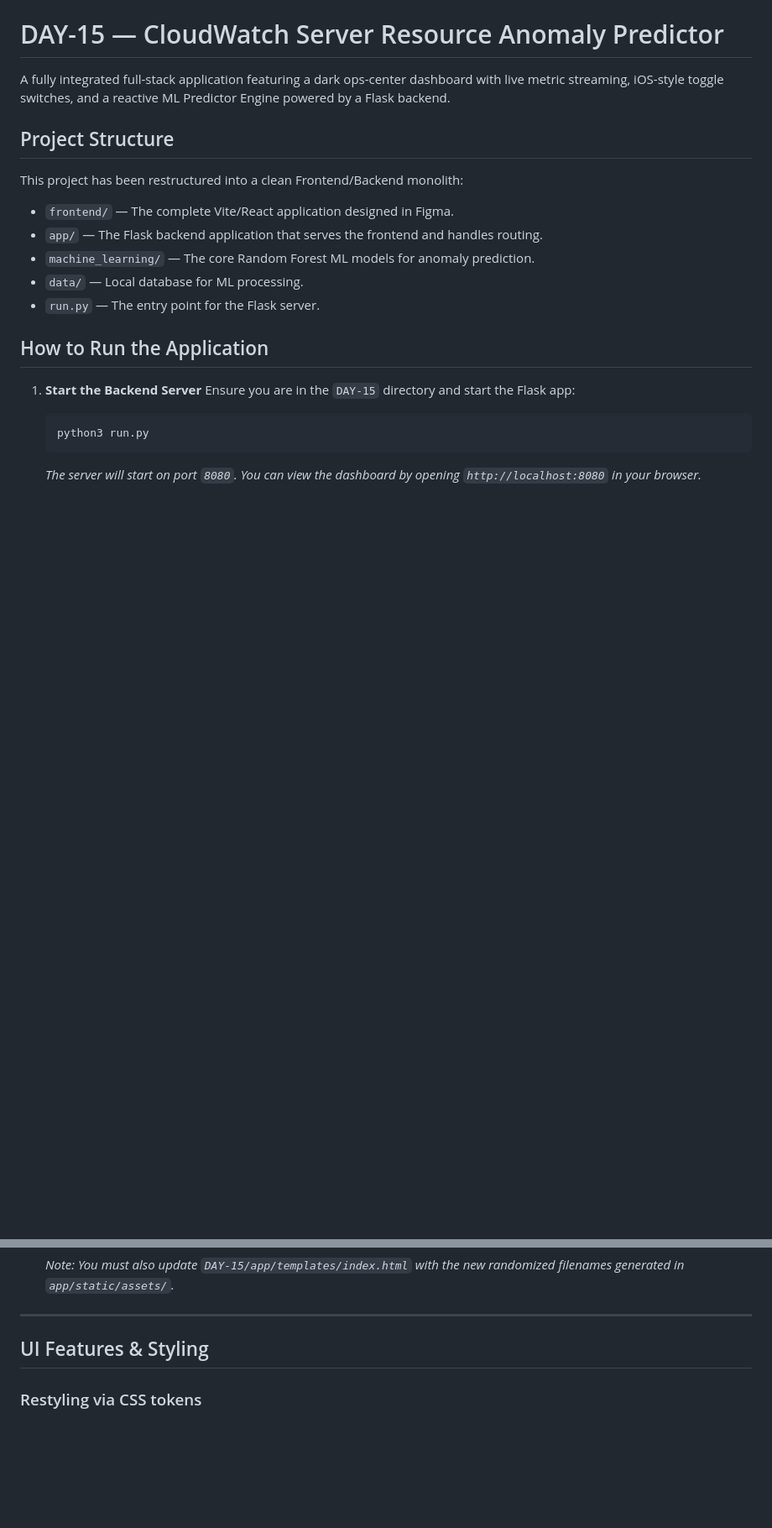
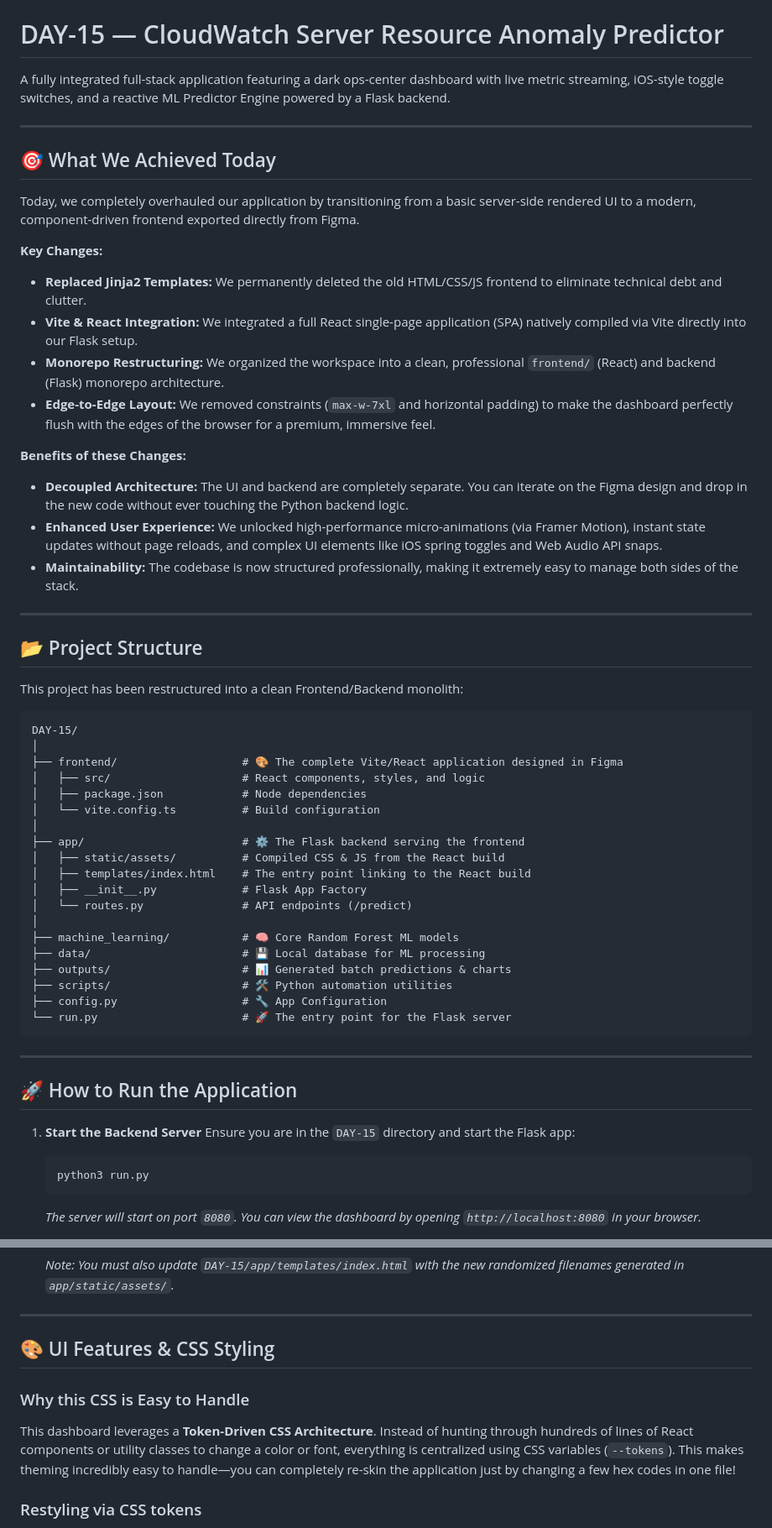
Before and after one commit to Mokshagnatej/Internship-Innolift-Ventures, a Markdown page: Track-3/DAY-15/README.md, 2 parts joined by grey strips. Shown at 84% size. GitHub-like rendering; blank space fills up the shorter version.

Commit message:
refactor: transition to React/Vite frontend with monorepo structure and updated documentation

````diff
--- a/Track-3/DAY-15/README.md
+++ b/Track-3/DAY-15/README.md
@@ -2,17 +2,54 @@
 
 A fully integrated full-stack application featuring a dark ops-center dashboard with live metric streaming, iOS-style toggle switches, and a reactive ML Predictor Engine powered by a Flask backend.
 
-## Project Structure
+---
+
+## 🎯 What We Achieved Today
+
+Today, we completely overhauled our application by transitioning from a basic server-side rendered UI to a modern, component-driven frontend exported directly from Figma.
+
+**Key Changes:**
+- **Replaced Jinja2 Templates:** We permanently deleted the old HTML/CSS/JS frontend to eliminate technical debt and clutter.
+- **Vite & React Integration:** We integrated a full React single-page application (SPA) natively compiled via Vite directly into our Flask setup.
+- **Monorepo Restructuring:** We organized the workspace into a clean, professional `frontend/` (React) and backend (Flask) monorepo architecture.
+- **Edge-to-Edge Layout:** We removed constraints (`max-w-7xl` and horizontal padding) to make the dashboard perfectly flush with the edges of the browser for a premium, immersive feel.
+
+**Benefits of these Changes:**
+- **Decoupled Architecture:** The UI and backend are completely separate. You can iterate on the Figma design and drop in the new code without ever touching the Python backend logic.
+- **Enhanced User Experience:** We unlocked high-performance micro-animations (via Framer Motion), instant state updates without page reloads, and complex UI elements like iOS spring toggles and Web Audio API snaps.
+- **Maintainability:** The codebase is now structured professionally, making it extremely easy to manage both sides of the stack.
+
+---
+
+## 📂 Project Structure
 
 This project has been restructured into a clean Frontend/Backend monolith:
 
-- `frontend/` — The complete Vite/React application designed in Figma.
-- `app/` — The Flask backend application that serves the frontend and handles routing.
-- `machine_learning/` — The core Random Forest ML models for anomaly prediction.
-- `data/` — Local database for ML processing.
-- `run.py` — The entry point for the Flask server.
+```text
+DAY-15/
+│
+├── frontend/                   # 🎨 The complete Vite/React application designed in Figma
+│   ├── src/                    # React components, styles, and logic
+│   ├── package.json            # Node dependencies
+│   └── vite.config.ts          # Build configuration
+│
+├── app/                        # ⚙️ The Flask backend serving the frontend
+│   ├── static/assets/          # Compiled CSS & JS from the React build
+│   ├── templates/index.html    # The entry point linking to the React build
+│   ├── __init__.py             # Flask App Factory
+│   └── routes.py               # API endpoints (/predict)
+│
+├── machine_learning/           # 🧠 Core Random Forest ML models
+├── data/                       # 💾 Local database for ML processing
+├── outputs/                    # 📊 Generated batch predictions & charts
+├── scripts/                    # 🛠️ Python automation utilities
+├── config.py                   # 🔧 App Configuration
+└── run.py                      # 🚀 The entry point for the Flask server
+```
 
-## How to Run the Application
+---
+
+## 🚀 How to Run the Application
 
 1. **Start the Backend Server**
    Ensure you are in the `DAY-15` directory and start the Flask app:
@@ -36,7 +73,10 @@ This project has been restructured into a clean Frontend/Backend monolith:
 
 ---
 
-## UI Features & Styling
+## 🎨 UI Features & CSS Styling
+
+### Why this CSS is Easy to Handle
+This dashboard leverages a **Token-Driven CSS Architecture**. Instead of hunting through hundreds of lines of React components or utility classes to change a color or font, everything is centralized using CSS variables (`--tokens`). This makes theming incredibly easy to handle—you can completely re-skin the application just by changing a few hex codes in one file!
 
 ### Restyling via CSS tokens
 
````
